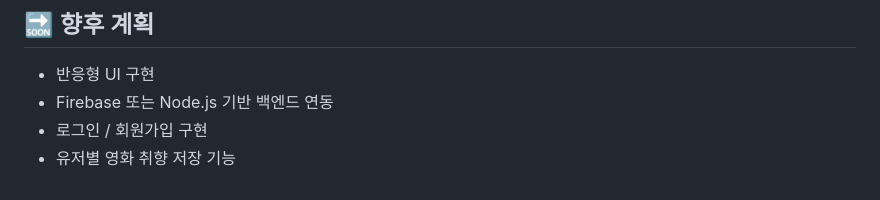
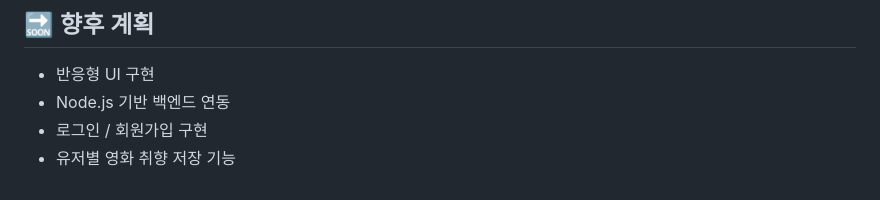
Before and after one commit to mkhong210/MOVA_movie, a Markdown page: README.md, the part around the change. Rendered like a GitHub page.

Commit message:
25.04.09 readme 수정

```diff
--- a/README.md
+++ b/README.md
@@ -90,7 +90,7 @@ MOVA는 TMDb API를 활용해 **영화 정보를 제공하고**,
 ## 🔜 향후 계획
 
 - 반응형 UI 구현
-- Firebase 또는 Node.js 기반 백엔드 연동
+- Node.js 기반 백엔드 연동
 - 로그인 / 회원가입 구현
 - 유저별 영화 취향 저장 기능
 <!-- - 사용자 커뮤니티 요소 도입 검토 -->
```
